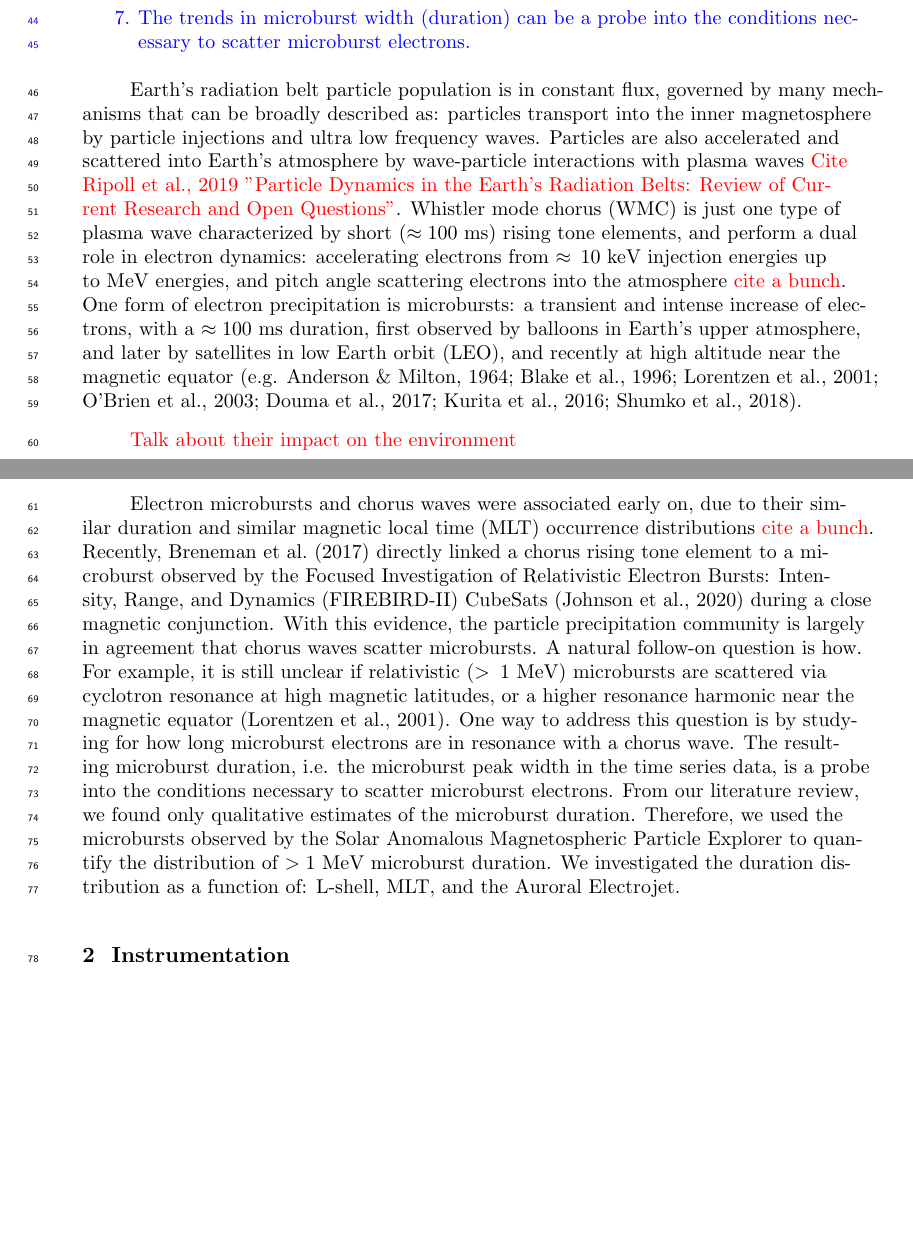
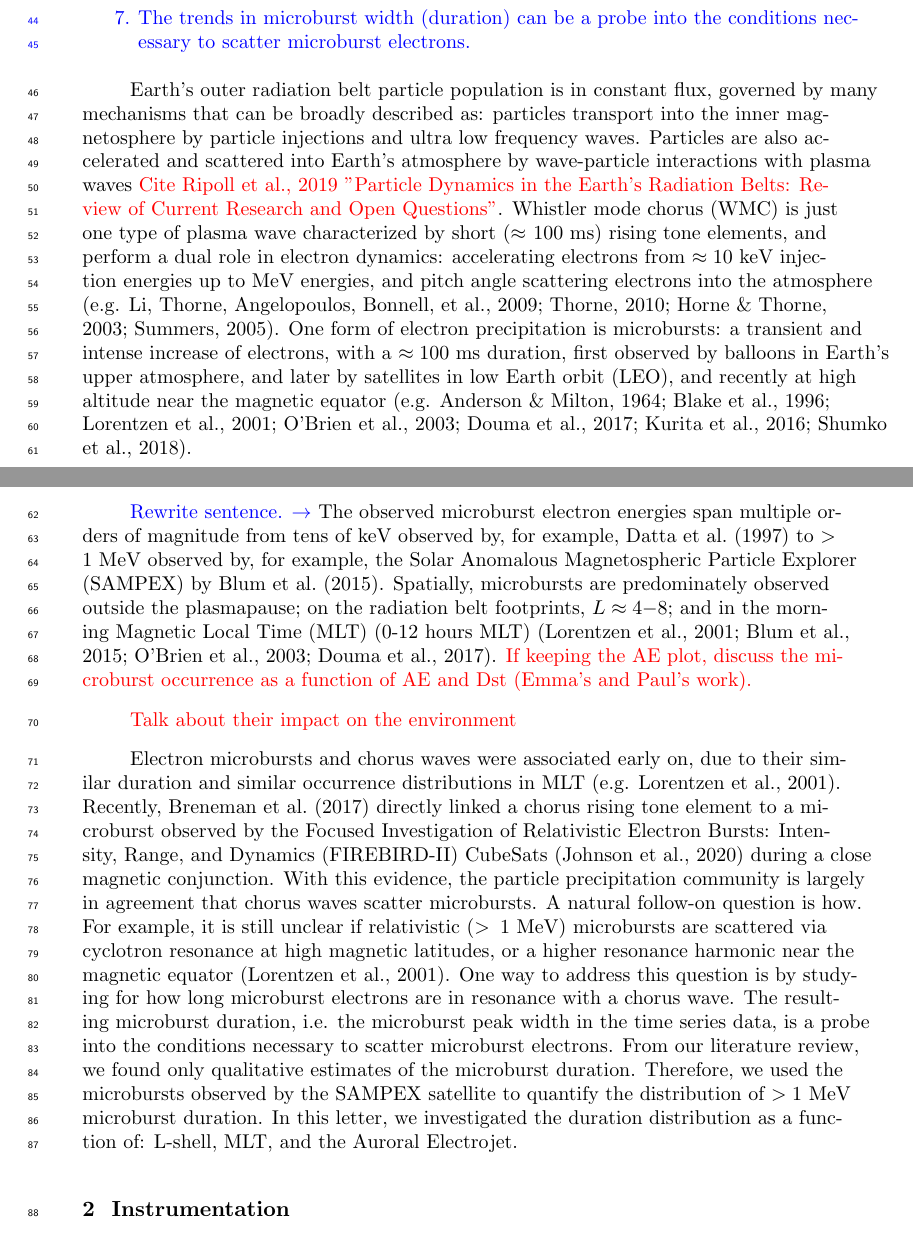
Before and after one commit to mshumko/sampex_microburst_widths, a LaTeX document (paper/shumko_sampex_microburst_durations_v00.tex): two parts of pages 2 and 3 of 11, joined at a grey line, cut so that both start at the same text, the shorter picture padded with empty space. Compiled offline with pdfLaTeX.

Commit message:
Intro edits.

```diff
--- a/paper/shumko_sampex_microburst_durations_v00.tex
+++ b/paper/shumko_sampex_microburst_durations_v00.tex
@@ -121,12 +121,14 @@ In this study we used the Solar Anomalous and Magnetospheric Particle Explorer t
 \end{enumerate}
 }
 
-Earth's radiation belt particle population is in constant flux, governed by many mechanisms that can be broadly described as: particles transport into the inner magnetosphere by particle injections and ultra low frequency waves. Particles are also accelerated and scattered into Earth's atmosphere by wave-particle interactions with plasma waves \textcolor{red}{Cite Ripoll et al., 2019 "Particle Dynamics in the Earth's Radiation Belts: Review of Current Research and Open Questions"}. Whistler mode chorus (WMC) is just one type of plasma wave characterized by short ($\approx 100$ ms) rising tone elements, and perform a dual role in electron dynamics: accelerating electrons from $\approx 10$ keV injection energies up to MeV energies, and pitch angle scattering electrons into the atmosphere \textcolor{red}{cite a bunch}. One form of electron precipitation is microbursts: a transient and intense increase of electrons, with a $\approx 100$ ms duration, first observed by balloons in Earth's upper atmosphere, and later by satellites in low Earth orbit (LEO), and recently at high altitude near the magnetic equator \cite<e.g.>{Anderson1964, Blake1996, Lorentzen2001a, O'Brien2003,Douma2017, Kurita2016, Shumko2018b}.
+Earth's outer radiation belt particle population is in constant flux, governed by many mechanisms that can be broadly described as: particles transport into the inner magnetosphere by particle injections and ultra low frequency waves. Particles are also accelerated and scattered into Earth's atmosphere by wave-particle interactions with plasma waves \textcolor{red}{Cite Ripoll et al., 2019 "Particle Dynamics in the Earth's Radiation Belts: Review of Current Research and Open Questions"}. Whistler mode chorus (WMC) is just one type of plasma wave characterized by short ($\approx 100$ ms) rising tone elements, and perform a dual role in electron dynamics: accelerating electrons from $\approx 10$ keV injection energies up to MeV energies, and pitch angle scattering electrons into the atmosphere \cite<e.g.>{Li2009b, Thorne2010, Horne2003a, Summers2005}. One form of electron precipitation is microbursts: a transient and intense increase of electrons, with a $\approx 100$ ms duration, first observed by balloons in Earth's upper atmosphere, and later by satellites in low Earth orbit (LEO), and recently at high altitude near the magnetic equator \cite<e.g.>{Anderson1964, Blake1996, Lorentzen2001a, O'Brien2003,Douma2017, Kurita2016, Shumko2018b}.
+
+\textcolor{blue}{Rewrite sentence. $\rightarrow$} The observed microburst electron energies span multiple orders of magnitude from tens of keV observed by, for example, \citeA{Datta1997} to $>1$ MeV observed by, for example, the Solar Anomalous Magnetospheric Particle Explorer (SAMPEX) by \citeA{Blum2015}. Spatially, microbursts are predominately observed outside the plasmapause; on the radiation belt footprints, $L\approx4-8$; and in the morning Magnetic Local Time (MLT) (0-12 hours MLT) \cite{Lorentzen2001a, Blum2015, O'Brien2003, Douma2017}. \textcolor{red}{If keeping the AE plot, discuss the microburst occurrence as a function of AE and Dst (Emma's and Paul's work).}
 
 \textcolor{red}{Talk about their impact on the environment}
 
-Electron microbursts and chorus waves were associated early on, due to their similar duration and similar magnetic local time (MLT) occurrence distributions \textcolor{red}{cite a bunch}. Recently, \citeA{Breneman2017} directly linked a chorus rising tone element to a microburst observed by the Focused Investigation of Relativistic Electron Bursts: Intensity, Range, and Dynamics
-(FIREBIRD-II) CubeSats \cite{Johnson2020} during a close magnetic conjunction. With this evidence, the particle precipitation community is largely in agreement that chorus waves scatter microbursts. A natural follow-on question is how. For example, it is still unclear if relativistic ($>1$ MeV) microbursts are scattered via cyclotron resonance at high magnetic latitudes, or a higher resonance harmonic near the magnetic equator \cite{Lorentzen2001a}. One way to address this question is by studying for how long microburst electrons are in resonance with a chorus wave. The resulting microburst duration, i.e. the microburst peak width in the time series data, is a probe into the conditions necessary to scatter microburst electrons. From our literature review, we found only qualitative estimates of the microburst duration. Therefore, we used the microbursts observed by the Solar Anomalous Magnetospheric Particle Explorer to quantify the distribution of $>1$ MeV microburst duration. We investigated the duration distribution as a function of: L-shell, MLT, and the Auroral Electrojet.
+Electron microbursts and chorus waves were associated early on, due to their similar duration and similar occurrence distributions in MLT \cite<e.g.>{Lorentzen2001a}. Recently, \citeA{Breneman2017} directly linked a chorus rising tone element to a microburst observed by the Focused Investigation of Relativistic Electron Bursts: Intensity, Range, and Dynamics
+(FIREBIRD-II) CubeSats \cite{Johnson2020} during a close magnetic conjunction. With this evidence, the particle precipitation community is largely in agreement that chorus waves scatter microbursts. A natural follow-on question is how. For example, it is still unclear if relativistic ($>1$ MeV) microbursts are scattered via cyclotron resonance at high magnetic latitudes, or a higher resonance harmonic near the magnetic equator \cite{Lorentzen2001a}. One way to address this question is by studying for how long microburst electrons are in resonance with a chorus wave. The resulting microburst duration, i.e. the microburst peak width in the time series data, is a probe into the conditions necessary to scatter microburst electrons. From our literature review, we found only qualitative estimates of the microburst duration. Therefore, we used the microbursts observed by the SAMPEX satellite to quantify the distribution of $>1$ MeV microburst duration. In this letter, we investigated the duration distribution as a function of: L-shell, MLT, and the Auroral Electrojet.
 
 \section{Instrumentation}\label{instrumentation}
 \textcolor{blue}{
```
Also changed, not shown: paper/refs.bib (+1 -1 lines), paper/shumko_sampex_microburst_durations_v00.bbl, paper/shumko_sampex_microburst_durations_v00.pdf.
